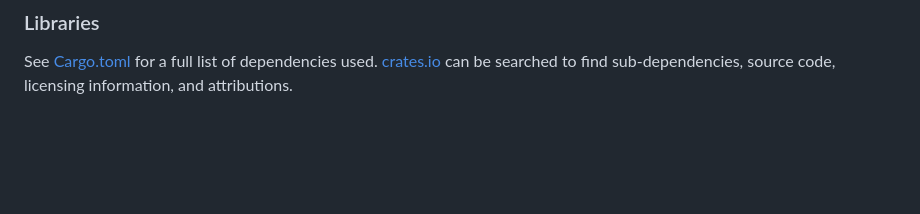
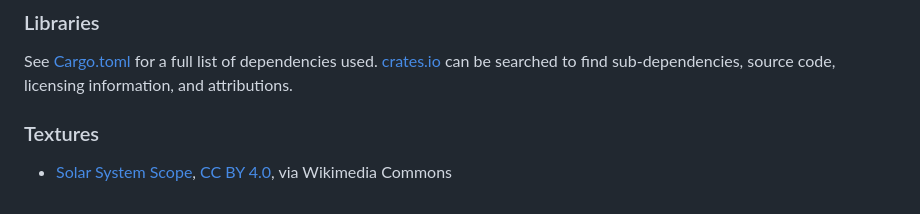
Before and after one commit to piemot/raytracing, a Markdown page: README.md, the part around the change. Drawn GitHub-style; blank space fills up the shorter version.

Commit message:
feat: image textures

```diff
--- a/README.md
+++ b/README.md
@@ -24,3 +24,8 @@ All work, unless otherwise stated (in [Attributions](#attributions), a [JOURNAL]
 
 ### Libraries
 See [Cargo.toml](Cargo.toml) for a full list of dependencies used. [crates.io](https://crates.io) can be searched to find sub-dependencies, source code, licensing information, and attributions.
+
+### Textures
+* [Solar System Scope](assets/textures/earth.png),
+    [CC BY 4.0](https://creativecommons.org/licenses/by/4.0),
+    via Wikimedia Commons
```
Also changed, not shown: JOURNAL.md (+35 -0 lines), assets/earth.png (added), 7 other files.
